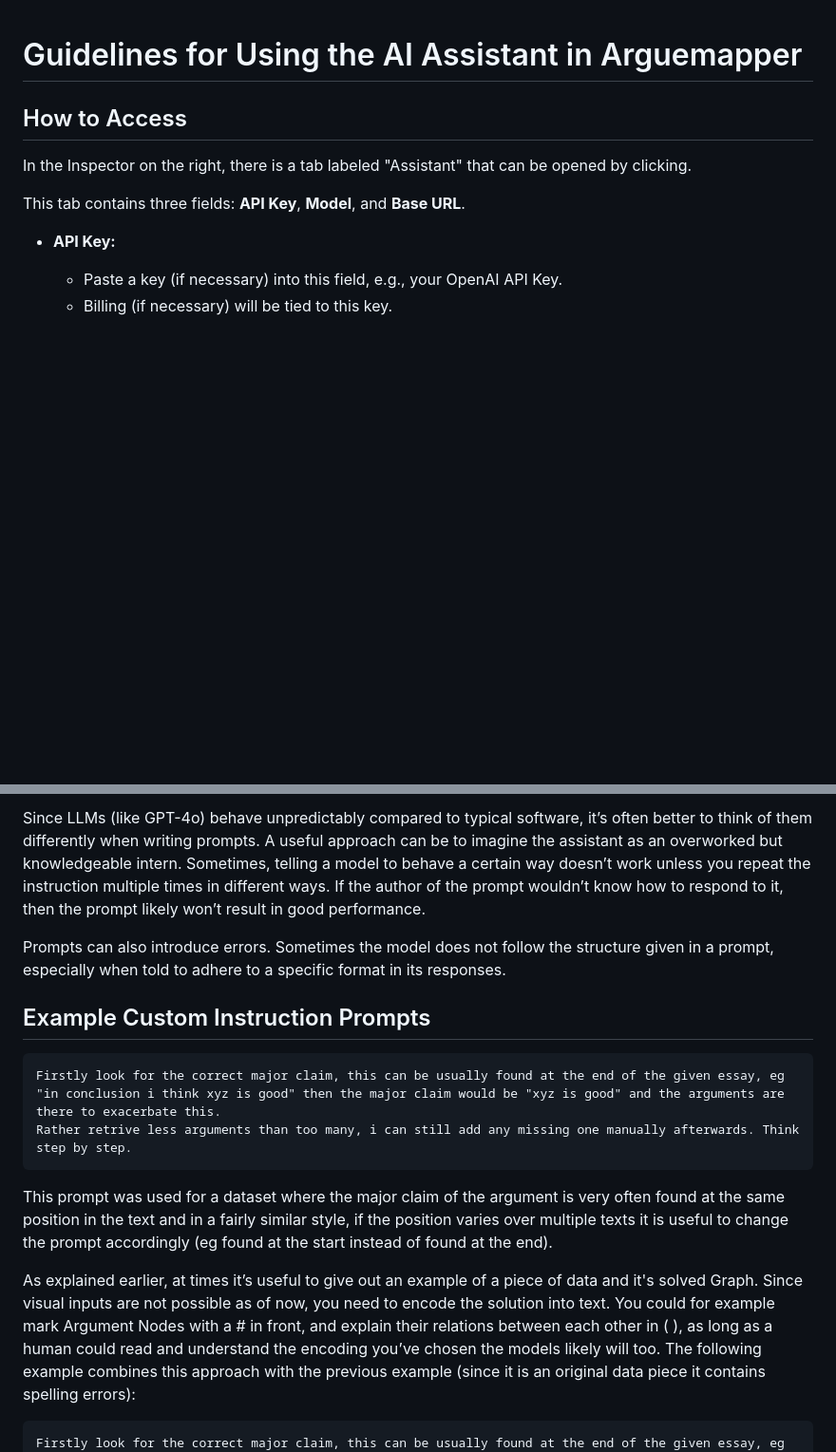
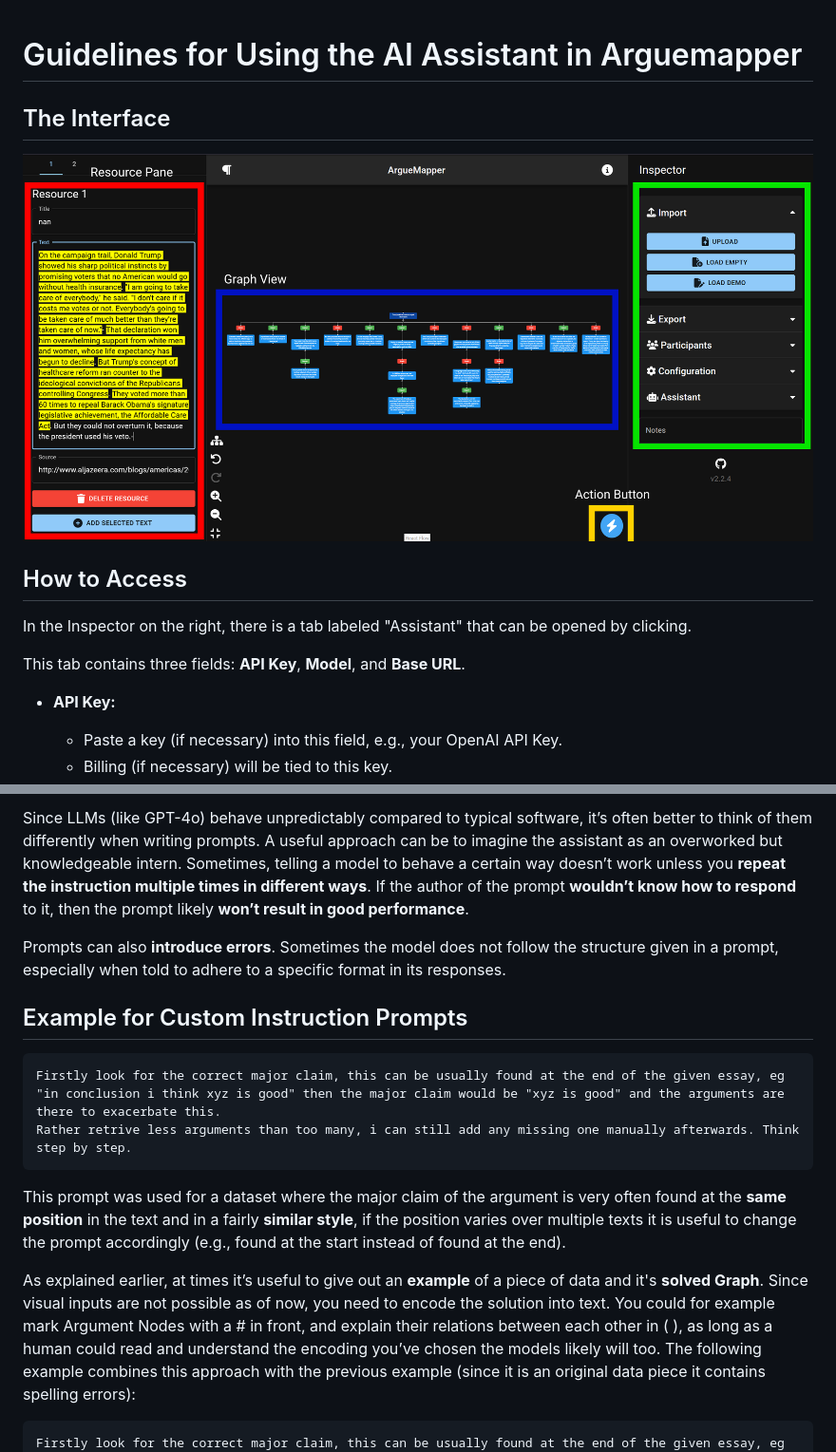
Before and after one commit to recap-utr/arguemapper, a Markdown page: assistant.md, 2 parts joined by grey strips. Shown at 95% size. Rendered like a GitHub page; pictures changed too: assets/ArguemapperOverview.png (added); blank space fills up the shorter version.

````diff
--- a/assistant.md
+++ b/assistant.md
@@ -1,5 +1,6 @@
 # Guidelines for Using the AI Assistant in Arguemapper
-
+## The Interface
+![Overview of the interface](assets/ArguemapperOverview.png)
 ## How to Access
 
 In the Inspector on the right, there is a tab labeled "Assistant" that can be opened by clicking.
@@ -86,18 +92,18 @@ While the software works well without Custom Instructions, creating specific ins
 
-Since LLMs (like GPT-4o) behave unpredictably compared to typical software, it’s often better to think of them differently when writing prompts. A useful approach can be to imagine the assistant as an overworked but knowledgeable intern. Sometimes, telling a model to behave a certain way doesn’t work unless you repeat the instruction multiple times in different ways. If the author of the prompt wouldn’t know how to respond to it, then the prompt likely won’t result in good performance.
+Since LLMs (like GPT-4o) behave unpredictably compared to typical software, it’s often better to think of them differently when writing prompts. A useful approach can be to imagine the assistant as an overworked but knowledgeable intern. Sometimes, telling a model to behave a certain way doesn’t work unless you **repeat the instruction multiple times in different ways**. If the author of the prompt **wouldn’t know how to respond** to it, then the prompt likely **won’t result in good performance**.
 
-Prompts can also introduce errors. Sometimes the model does not follow the structure given in a prompt, especially when told to adhere to a specific format in its responses.
+Prompts can also **introduce errors**. Sometimes the model does not follow the structure given in a prompt, especially when told to adhere to a specific format in its responses.
 
-## Example Custom Instruction Prompts
+## Example for Custom Instruction Prompts
 
 ```txt
 Firstly look for the correct major claim, this can be usually found at the end of the given essay, eg "in conclusion i think xyz is good" then the major claim would be "xyz is good" and the arguments are there to exacerbate this.
 Rather retrive less arguments than too many, i can still add any missing one manually afterwards. Think step by step.
 ```
 
-This prompt was used for a dataset where the major claim of the argument is very often found at the same position in the text and in a fairly similar style, if the position varies over multiple texts it is useful to change the prompt accordingly (eg found at the start instead of found at the end).
+This prompt was used for a dataset where the major claim of the argument is very often found at the **same position** in the text and in a fairly **similar style**, if the position varies over multiple texts it is useful to change the prompt accordingly (e.g., found at the start instead of found at the end).
 
-As explained earlier, at times it’s useful to give out an example of a piece of data and it's solved Graph. Since visual inputs are not possible as of now, you need to encode the solution into text. You could for example mark Argument Nodes with a # in front, and explain their relations between each other in ( ), as long as a human could read and understand the encoding you’ve chosen the models likely will too.
+As explained earlier, at times it’s useful to give out an **example** of a piece of data and it's **solved Graph**. Since visual inputs are not possible as of now, you need to encode the solution into text. You could for example mark Argument Nodes with a # in front, and explain their relations between each other in ( ), as long as a human could read and understand the encoding you’ve chosen the models likely will too.
 The following example combines this approach with the previous example (since it is an original data piece it contains spelling errors):
 
 ```txt
````
Also changed, not shown: other parts of assistant.md (+48 -34 lines).
